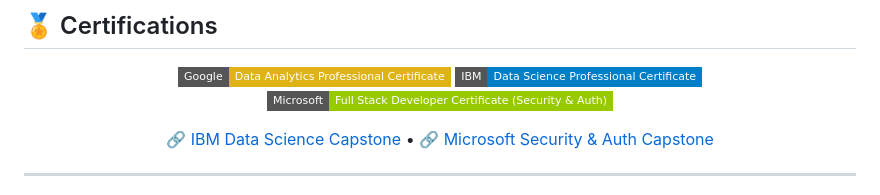
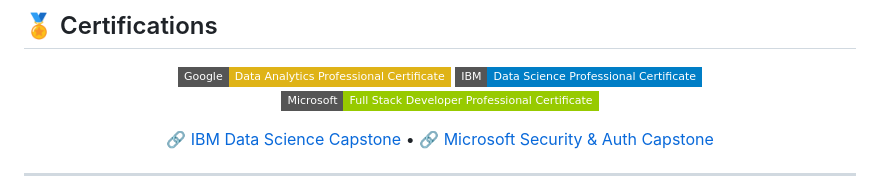
Before and after one commit to frankTheCodeBoy/frankthecodeboy.github.io, a Markdown page: README.md, the part around the change. GitHub-like rendering; badges without logos.

```diff
--- a/README.md
+++ b/README.md
@@ -49,7 +49,7 @@ I believe in:
 <p align="center">
   <img src="https://img.shields.io/badge/Google-Data_Analytics_Professional_Certificate-yellow?logo=Google&style=flat-square" />
   <img src="https://img.shields.io/badge/IBM-Data_Science_Professional_Certificate-blue?logo=IBM&style=flat-square" />
-  <img src="https://img.shields.io/badge/Microsoft-Full_Stack_Developer_Certificate_(Security_&_Auth)-green?logo=Microsoft&style=flat-square" />
+  <img src="https://img.shields.io/badge/Microsoft-Full_Stack_Developer_Professional_Certificate-green?logo=Microsoft&style=flat-square" />
 </p>
 
 <p align="center">
```
